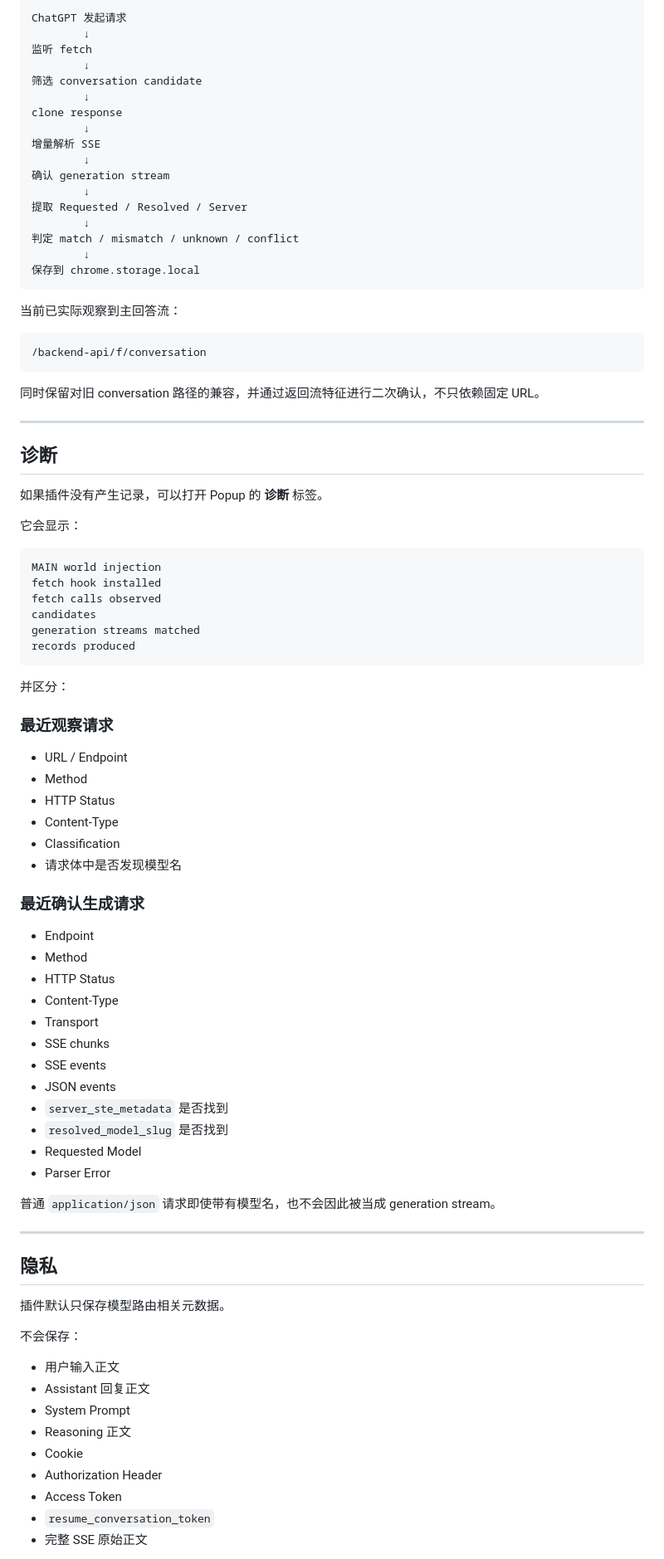
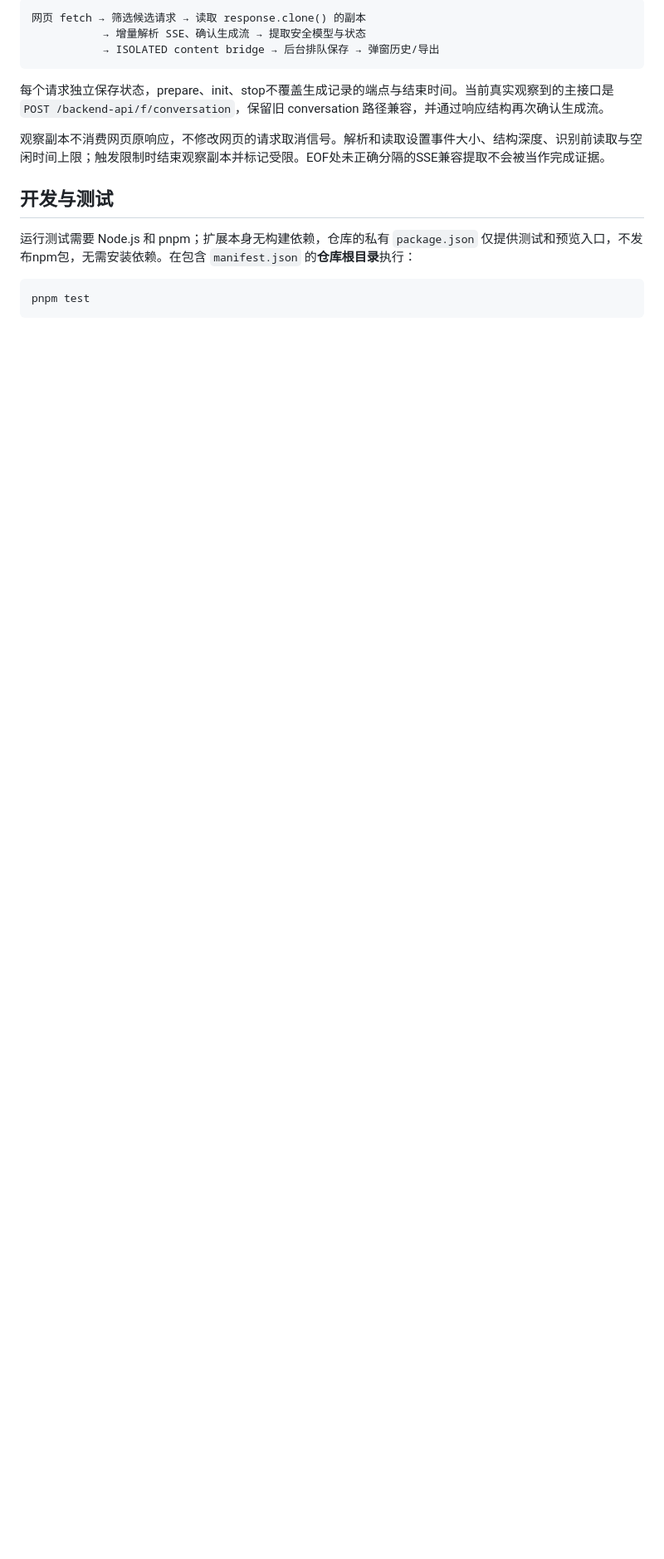
Before and after one commit to black-zero358/model-route-inspector, a Markdown page: README.md, the part around one of its changes. Shown at 83% size. GitHub-like rendering; blank space fills up the shorter version.

````diff
--- a/README.md
+++ b/README.md
@@ -133,91 +143,18 @@ Requested / Resolved / Server 三个字段独立记录。
 ```text
-ChatGPT 发起请求
-        ↓
-监听 fetch
-        ↓
-筛选 conversation candidate
-        ↓
-clone response
-        ↓
-增量解析 SSE
-        ↓
-确认 generation stream
-        ↓
-提取 Requested / Resolved / Server
-        ↓
-判定 match / mismatch / unknown / conflict
-        ↓
-保存到 chrome.storage.local
+网页 fetch → 筛选候选请求 → 读取 response.clone() 的副本
+           → 增量解析 SSE、确认生成流 → 提取安全模型与状态
+           → ISOLATED content bridge → 后台排队保存 → 弹窗历史/导出
 ```
 
-当前已实际观察到主回答流：
+每个请求独立保存状态，prepare、init、stop不覆盖生成记录的端点与结束时间。当前真实观察到的主接口是 `POST /backend-api/f/conversation`，保留旧 conversation 路径兼容，并通过响应结构再次确认生成流。
 
-```text
-/backend-api/f/conversation
+观察副本不消费网页原响应，不修改网页的请求取消信号。解析和读取设置事件大小、结构深度、识别前读取与空闲时间上限；触发限制时结束观察副本并标记受限。EOF处未正确分隔的SSE兼容提取不会被当作完成证据。
+
+## 开发与测试
+
+运行测试需要 Node.js 和 pnpm；扩展本身无构建依赖，仓库的私有 `package.json` 仅提供测试和预览入口，不发布npm包，无需安装依赖。在包含 `manifest.json` 的**仓库根目录**执行：
+
+```bash
+pnpm test
 ```
 
-同时保留对旧 conversation 路径的兼容，并通过返回流特征进行二次确认，不只依赖固定 URL。
-
----
-
-## 诊断
-
-如果插件没有产生记录，可以打开 Popup 的 **诊断** 标签。
-
-它会显示：
-
-```text
-MAIN world injection
-fetch hook installed
-fetch calls observed
-candidates
-generation streams matched
-records produced
-```
-
-并区分：
-
-### 最近观察请求
-
-- URL / Endpoint
-- Method
-- HTTP Status
-- Content-Type
-- Classification
-- 请求体中是否发现模型名
-
-### 最近确认生成请求
-
-- Endpoint
-- Method
-- HTTP Status
-- Content-Type
-- Transport
-- SSE chunks
-- SSE events
-- JSON events
-- `server_ste_metadata` 是否找到
-- `resolved_model_slug` 是否找到
-- Requested Model
-- Parser Error
-
-普通 `application/json` 请求即使带有模型名，也不会因此被当成 generation stream。
-
----
-
-## 隐私
-
-插件默认只保存模型路由相关元数据。
-
-不会保存：
-
-- 用户输入正文
-- Assistant 回复正文
-- System Prompt
-- Reasoning 正文
-- Cookie
-- Authorization Header
-- Access Token
-- `resume_conversation_token`
-- 完整 SSE 原始正文
-
````
Also changed, not shown: other parts of README.md (+118 -147 lines), docs/images/README.md (added, +14 -0 lines), docs/images/diagnostics.jpg (added), docs/images/floating-card.jpg (added), docs/images/history-detail.jpg (added), docs/images/history-summary.jpg (added), 1 other file.
